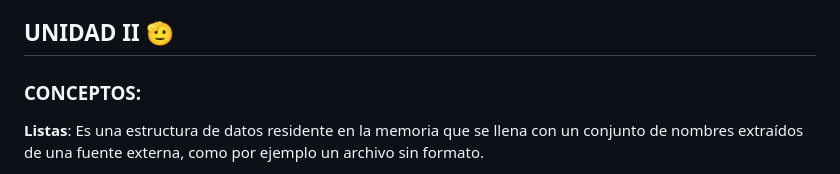
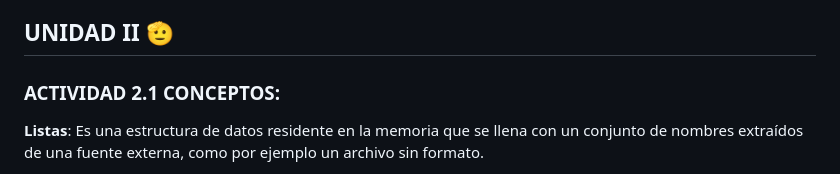
Before and after one commit to jessusgarciar/estructuraddatos, a Markdown page: README.md, the part around the change. GitHub-like rendering.

```diff
--- a/README.md
+++ b/README.md
@@ -55,7 +55,7 @@ Estructura de datos: son aquellas que nos permiten, como desarrolladores, organi
 
 ## UNIDAD II 🫡
 
-### CONCEPTOS:
+### ACTIVIDAD 2.1 CONCEPTOS:
 
 **Listas**: Es una estructura de datos residente en la memoria que se llena con un conjunto de nombres extraídos de una fuente externa, como por ejemplo un archivo sin formato.
 
```
